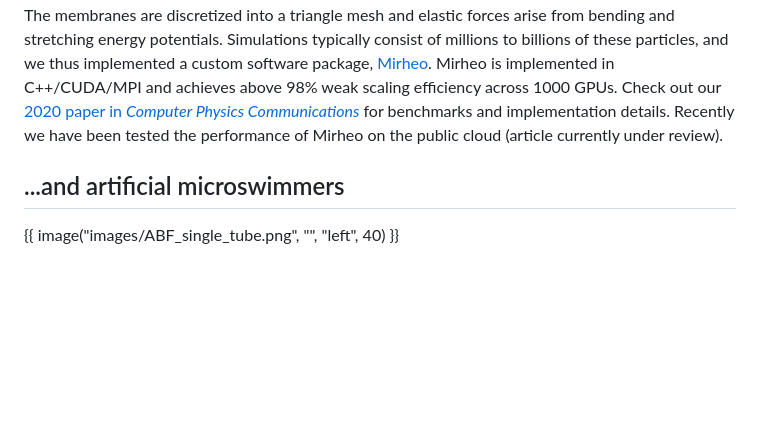
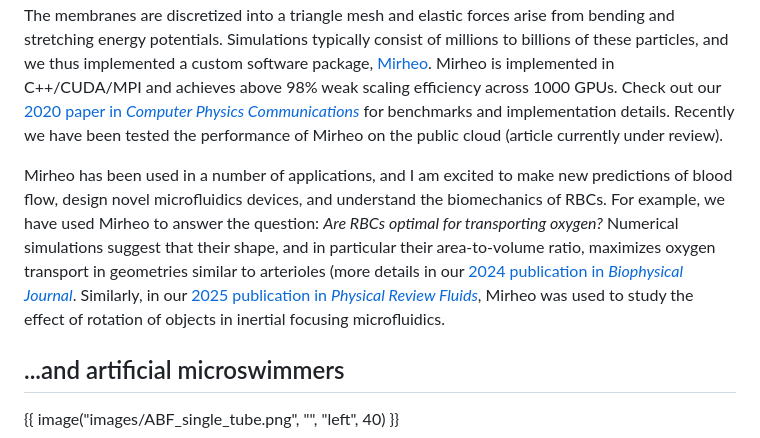
Before and after one commit to amlucas/amlucas.github.io, a Markdown page: source/research.md, the part around the change. Rendered like a GitHub page; blank space fills up the shorter version.

Commit message:
research: add links to more publications

```diff
--- a/source/research.md
+++ b/source/research.md
@@ -16,6 +16,11 @@ Simulations typically consist of millions to billions of these particles, and we
 Mirheo is implemented in C++/CUDA/MPI and achieves above 98% weak scaling efficiency across 1000 GPUs.
 Check out our [2020 paper in _Computer Physics Communications_](https://doi.org/10.1016/j.cpc.2020.107298) for benchmarks and implementation details.
 Recently we have been tested the performance of Mirheo on the public cloud (article currently under review).
+
+Mirheo has been used in a number of applications, and I am excited to make new predictions of blood flow, design novel microfluidics devices, and understand the biomechanics of RBCs.
+For example, we have used Mirheo to answer the question: _Are RBCs optimal for transporting oxygen?_
+Numerical simulations suggest that their shape, and in particular their area-to-volume ratio, maximizes oxygen transport in geometries similar to arterioles (more details in our [2024 publication in _Biophysical Journal_](https://doi.org/10.1016/j.bpj.2024.04.015).
+Similarly, in our [2025 publication in _Physical Review Fluids_](https://doi.org/10.1103/PhysRevFluids.10.054202), Mirheo was used to study the effect of rotation of objects in inertial focusing microfluidics.
 
 
 ## ...and artificial microswimmers
```
